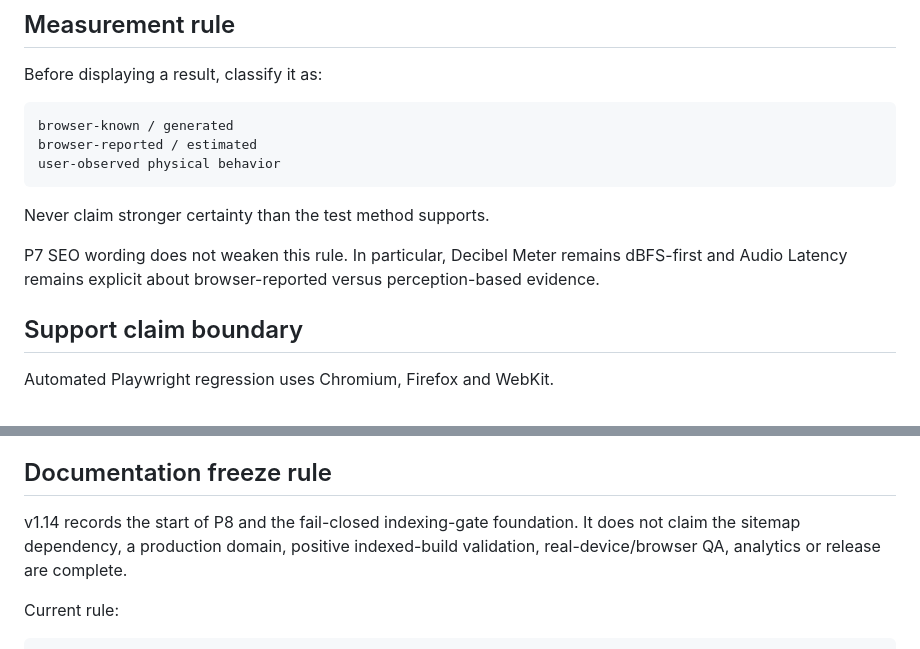
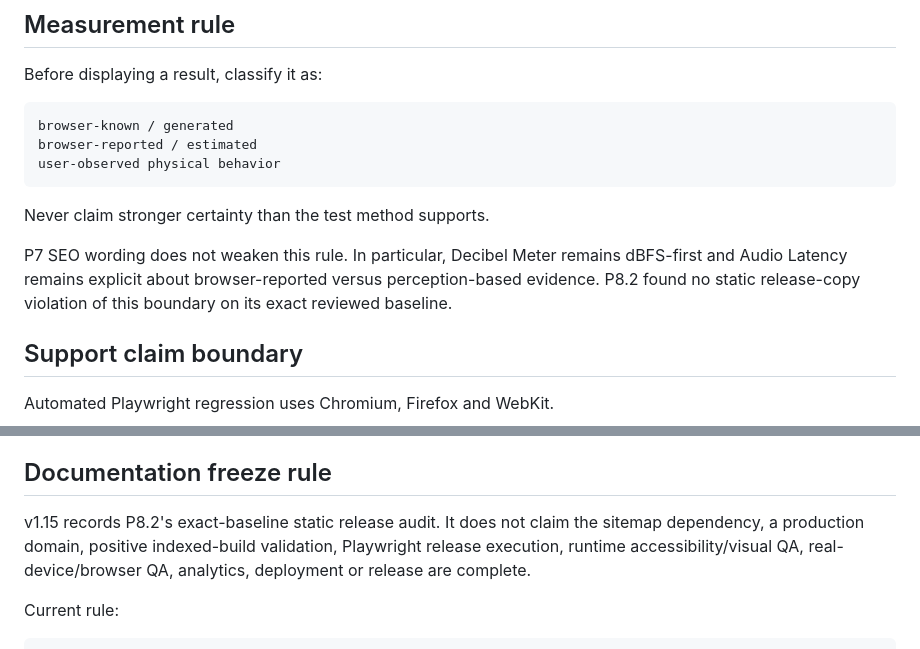
Before and after one commit to DanilaH/audio-instruments, a Markdown page: README.md, 2 parts joined by grey strips. Rendered like a GitHub page.

```diff
--- a/README.md
+++ b/README.md
@@ -191,7 +194,7 @@ user-observed physical behavior
 
 Never claim stronger certainty than the test method supports.
 
-P7 SEO wording does not weaken this rule. In particular, Decibel Meter remains dBFS-first and Audio Latency remains explicit about browser-reported versus perception-based evidence.
+P7 SEO wording does not weaken this rule. In particular, Decibel Meter remains dBFS-first and Audio Latency remains explicit about browser-reported versus perception-based evidence. P8.2 found no static release-copy violation of this boundary on its exact reviewed baseline.
 
 ## Support claim boundary
 
@@ -243,7 +246,7 @@ Current private-plan/manual-gate limitations and the recorded no-runner incident
 
 ## Documentation freeze rule
 
-v1.14 records the start of P8 and the fail-closed indexing-gate foundation. It does not claim the sitemap dependency, a production domain, positive indexed-build validation, real-device/browser QA, analytics or release are complete.
+v1.15 records P8.2's exact-baseline static release audit. It does not claim the sitemap dependency, a production domain, positive indexed-build validation, Playwright release execution, runtime accessibility/visual QA, real-device/browser QA, analytics, deployment or release are complete.
 
 Current rule:
 
```
Also changed, not shown: other parts of README.md (+7 -4 lines).
